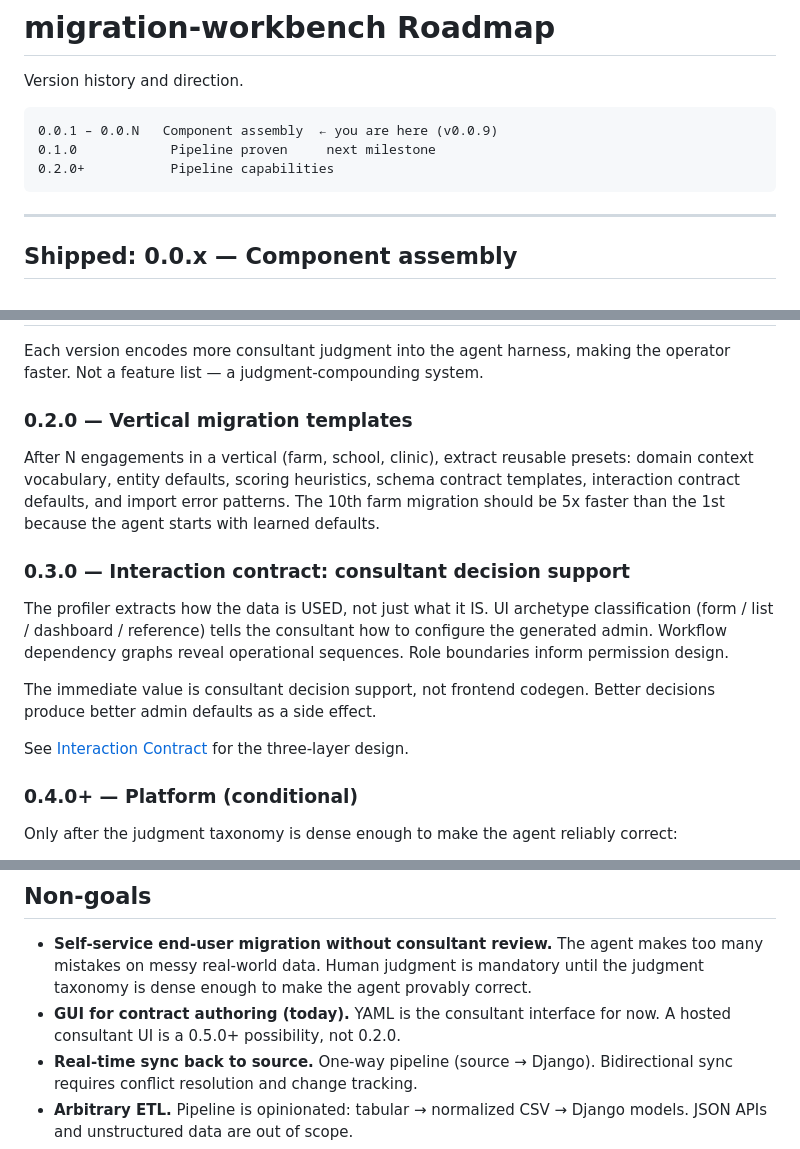
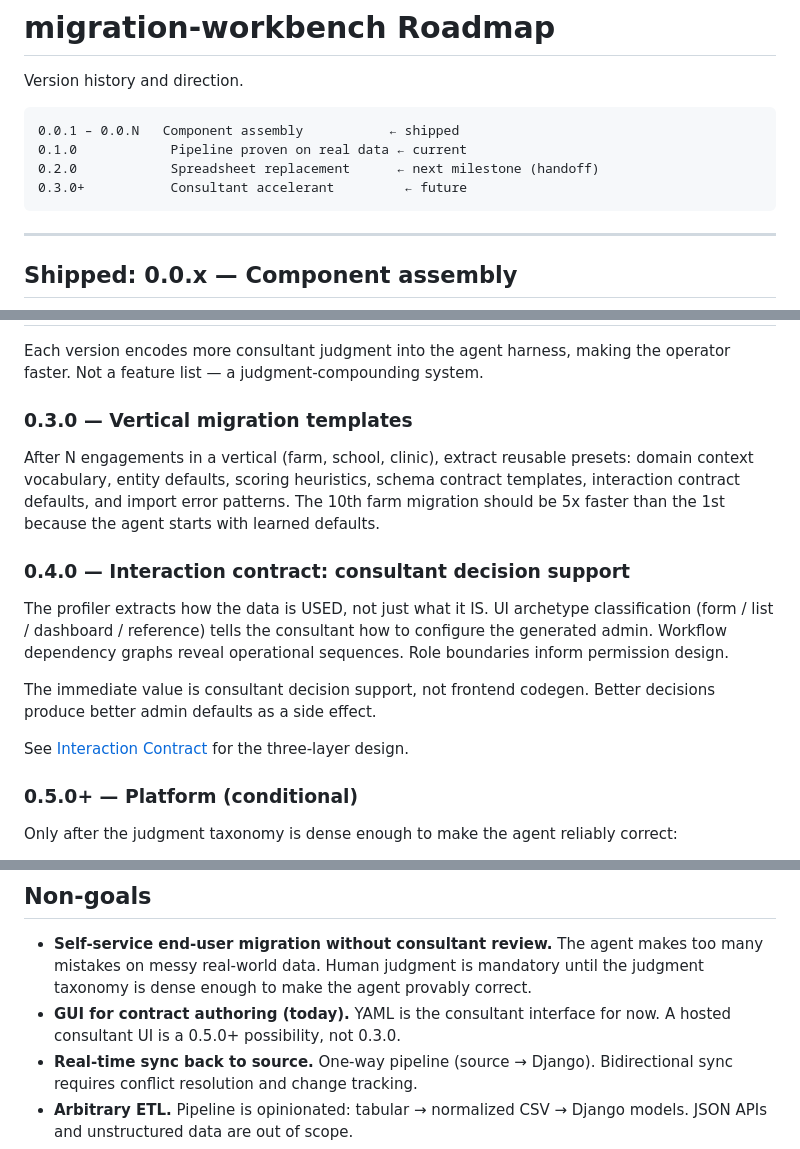
Before and after one commit to MrAllatta/migration-workbench, a Markdown page: docs/roadmap.md, 3 parts joined by grey strips. Rendered like a GitHub page.

````diff
--- a/docs/roadmap.md
+++ b/docs/roadmap.md
@@ -3,9 +3,10 @@
 Version history and direction.
 
 ```
-0.0.1 – 0.0.N   Component assembly  ← you are here (v0.0.9)
-0.1.0            Pipeline proven     next milestone
-0.2.0+           Pipeline capabilities
+0.0.1 – 0.0.N   Component assembly           ← shipped
+0.1.0            Pipeline proven on real data ← current
+0.2.0            Spreadsheet replacement      ← next milestone (handoff)
+0.3.0+           Consultant accelerant         ← future
 ```
 
 ---
@@ -235,14 +258,14 @@ engagement in under two days with this tool."
 Each version encodes more consultant judgment into the agent harness,
 making the operator faster. Not a feature list — a judgment-compounding system.
 
-### 0.2.0 — Vertical migration templates
+### 0.3.0 — Vertical migration templates
 
 After N engagements in a vertical (farm, school, clinic), extract reusable presets:
 domain context vocabulary, entity defaults, scoring heuristics, schema contract templates,
 interaction contract defaults, and import error patterns. The 10th farm migration should
 be 5x faster than the 1st because the agent starts with learned defaults.
 
-### 0.3.0 — Interaction contract: consultant decision support
+### 0.4.0 — Interaction contract: consultant decision support
 
 The profiler extracts how the data is USED, not just what it IS. UI archetype
 classification (form / list / dashboard / reference) tells the consultant how to
@@ -254,7 +277,7 @@ decisions produce better admin defaults as a side effect.
 
 See [Interaction Contract](interaction-contract.md) for the three-layer design.
 
-### 0.4.0+ — Platform (conditional)
+### 0.5.0+ — Platform (conditional)
 
 Only after the judgment taxonomy is dense enough to make the agent reliably correct:
 
@@ -275,7 +298,7 @@ is provably near-zero.
   many mistakes on messy real-world data. Human judgment is mandatory until the
   judgment taxonomy is dense enough to make the agent provably correct.
 - **GUI for contract authoring (today).** YAML is the consultant interface for now.
-  A hosted consultant UI is a 0.5.0+ possibility, not 0.2.0.
+  A hosted consultant UI is a 0.5.0+ possibility, not 0.3.0.
 - **Real-time sync back to source.** One-way pipeline (source → Django). Bidirectional
   sync requires conflict resolution and change tracking.
 - **Arbitrary ETL.** Pipeline is opinionated: tabular → normalized CSV → Django models.
````
Also changed, not shown: other parts of docs/roadmap.md (+80 -58 lines), README.md (+47 -26 lines).
